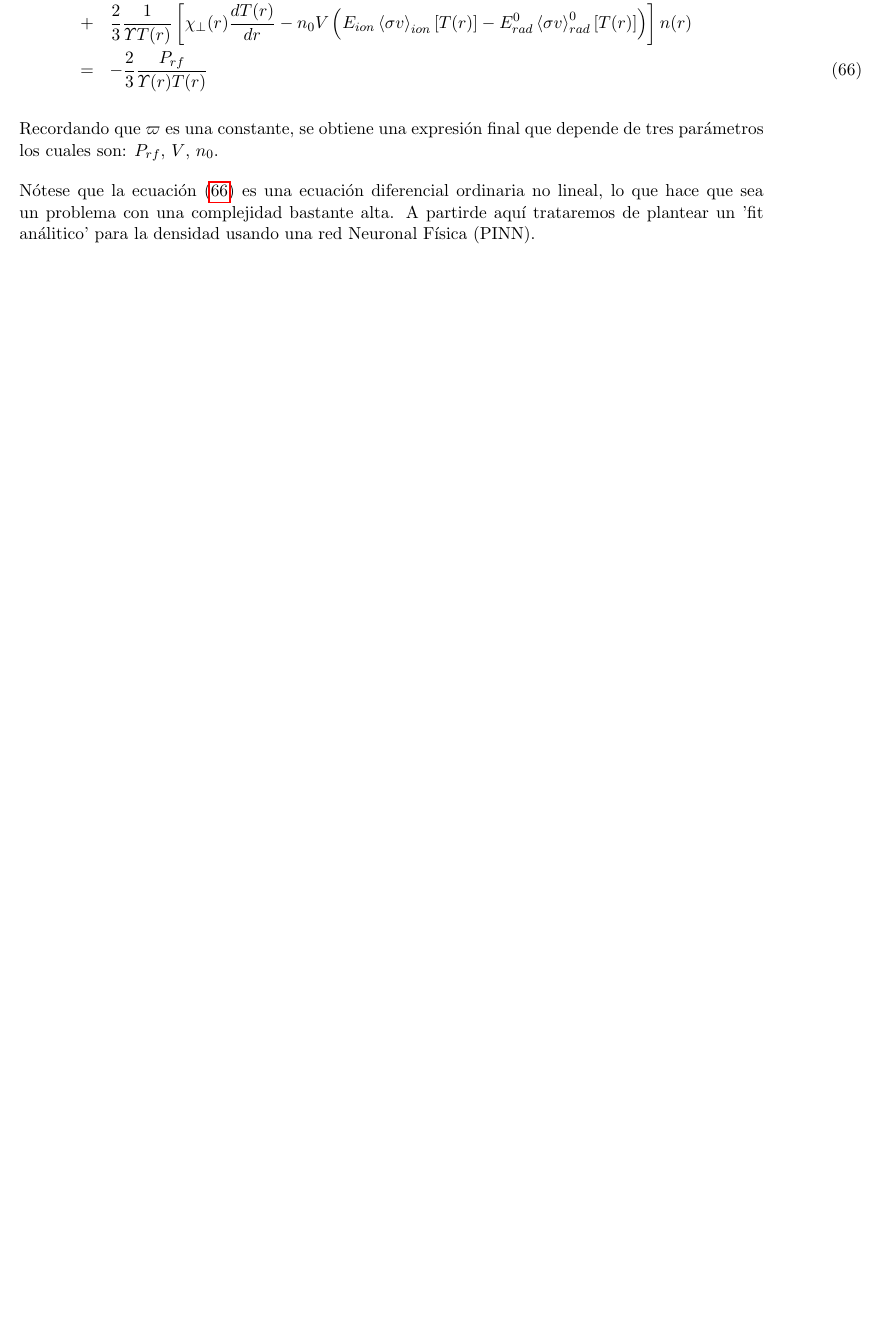
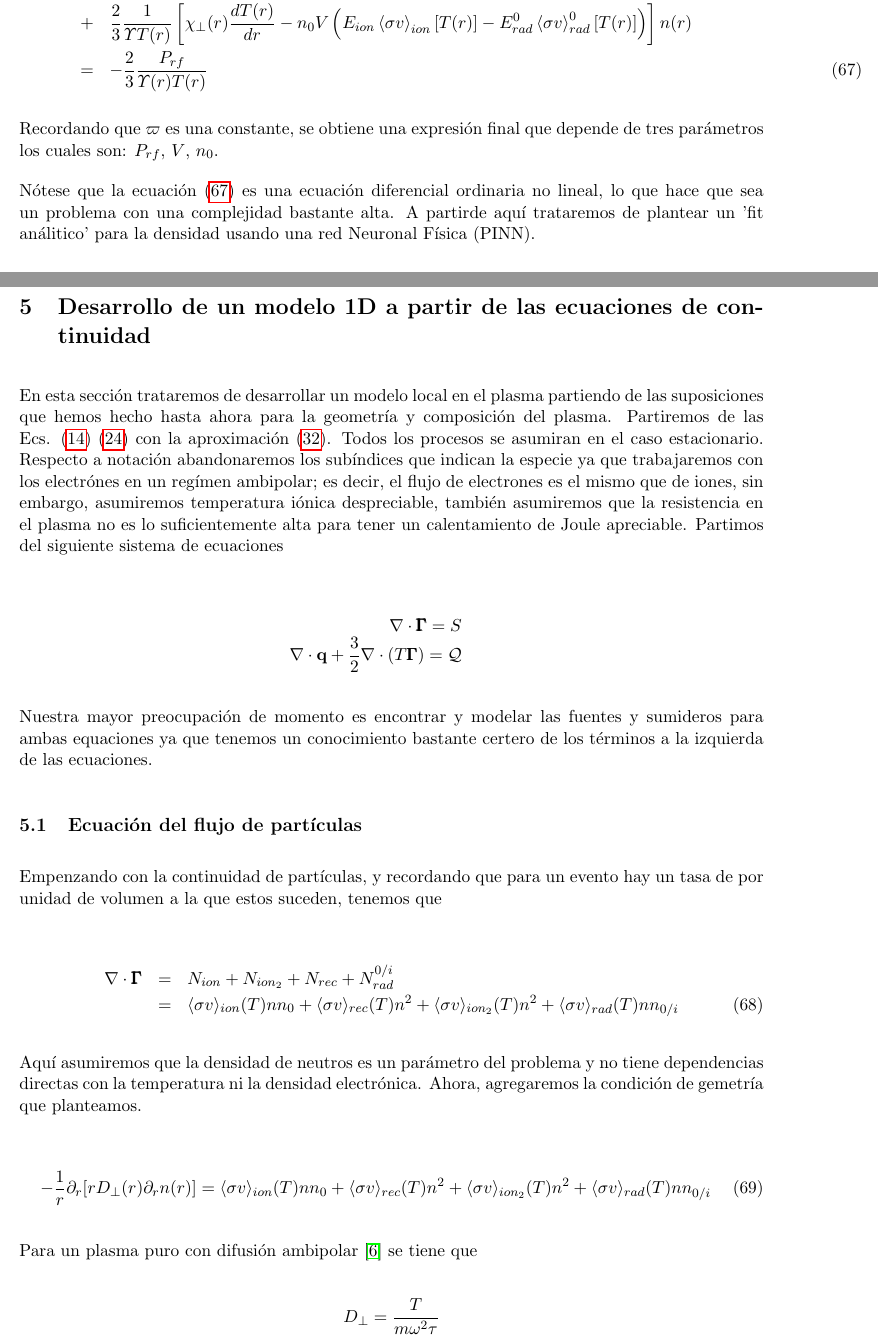
Before and after one commit to Aaron299792/Balance-Global-de-Potencia, a LaTeX document (nTderiv/main.tex, which reads nTderiv/continuityEquations/continuityEquations.tex): part of page 23 of 24 before the commit and two parts of pages 23 and 24 of 28 after it, the two joined at a grey line, cut so that both start at the same text, the shorter picture padded with empty space. The pictures show the PDF file nTderiv/main.pdf that the author committed with the source.

Commit message:
Apartado para el desarrollo de las ecuaciones a partir de la continuidad

```diff
--- /dev/null
+++ b/nTderiv/continuityEquations/continuityEquations.tex
@@ -0,0 +1,31 @@
+\section{Desarrollo de un modelo 1D a partir de las ecuaciones de continuidad}
+
+En esta secci\'on trataremos de desarrollar un modelo local en el plasma partiendo de las suposiciones que hemos hecho hasta ahora para la geometr\'ia y composici\'on del plasma. Partiremos de las Ecs. \eqref{eq:cont} \eqref{eq:energy2} con la aproximaci\'on \eqref{eq:Qaprox}. Todos los procesos se asumiran en el caso estacionario. Respecto a notaci\'on abandonaremos los sub\'indices que indican la especie ya que trabajaremos con los electr\'ones en un reg\'imen ambipolar; es decir, el flujo de electrones es el mismo que de iones, sin embargo, asumiremos temperatura i\'onica despreciable, tambi\'en asumiremos que la resistencia en el plasma no es lo suficientemente alta para tener un calentamiento de Joule apreciable. Partimos del siguiente sistema de ecuaciones
+
+\begin{eqnarray*}
+  \nabla\cdot\pmb{\Gamma} = S\\
+  \nabla\cdot\textbf{q} + \frac{3}{2}\nabla\cdot(T\pmb{\Gamma}) = \mathcal{Q}
+\end{eqnarray*}
+
+Nuestra mayor preocupaci\'on de momento es encontrar y modelar las fuentes y sumideros para ambas equaciones ya que tenemos un conocimiento bastante certero de los t\'erminos a la izquierda de las ecuaciones.
+
+\subsection{Ecuaci\'on del flujo de part\'iculas}
+
+Empenzando con la continuidad de part\'iculas, y recordando que para un evento hay un tasa de por unidad de volumen a la que estos suceden, tenemos que
+
+\begin{eqnarray}
+  \nabla\cdot\pmb{\Gamma} &=& N_{ion} + N_{ion_2} + N_{rec} + N_{rad}^{0/i} \nonumber\\
+  &=& \langle\sigma v\rangle_{ion}(T)nn_0 + \langle\sigma v\rangle_{rec}(T)n^2 + \langle\sigma v\rangle_{ion_2}(T)n^2 + \langle\sigma v\rangle_{rad}(T)nn_{0/i}\label{eq:contPartsEvents}
+\end{eqnarray}
+
+Aqu\'i asumiremos que la densidad de neutros es un par\'ametro del problema y no tiene dependencias directas con la temperatura ni la densidad electr\'onica. Ahora, agregaremos la condici\'on de gemetr\'ia que planteamos.
+
+\begin{eqnarray}
+  -\frac{1}{r}\partial_r[rD_\perp(r) \partial_r n(r)] = \langle\sigma v\rangle_{ion}(T)nn_0 + \langle\sigma v\rangle_{rec}(T)n^2 +  \langle\sigma v\rangle_{ion_2}(T)n^2 + \langle\sigma v\rangle_{rad}(T)nn_{0/i}
+\end{eqnarray}
+
+Para un plasma puro con difusi\'on ambipolar \cite{helander2005} se tiene que
+
+\begin{equation*}
+  D_\perp = \frac{T}{m\omega^2 \tau}
+\end{equation*}
@@ -0,0 +47,10 @@
+\begin{eqnarray}
+-\frac{1}{r}\partial_r\left\{\frac{r}{\gamma m\omega^2}\frac{n(r)}{T^{1/2}(r)}\ln{\Lambda(n,T)}\partial_r n(r)\right\} = \langle\sigma v\rangle_{ion}(T)nn_0 + \langle\sigma v\rangle_{ion_2}(T)n^2 + \langle\sigma v\rangle_{rec}(T)n^2+ \langle\sigma v\rangle_{rad}(T)nn_{0/i} \nonumber\\
+ -\frac{1}{r}\partial_r\left\{\frac{r}{\gamma m\omega^2}\frac{n(r)}{T^{1/2}(r)}\ln{\Lambda(n,T)}\partial_r n(r)\right\} = \langle\sigma v\rangle_{ion}(T)nn_0 + \langle\sigma v\rangle_{ion_2}(T)n^2 +\langle\sigma v\rangle_{rec}(T)n^2 + \langle\sigma v\rangle_{rad}(T)nn_{0/i} \nonumber\\
+\end{eqnarray}
+
+Reacomodando las expresiones obtenemos
+
+\begin{eqnarray}
+  \frac{1}{2\gamma m\omega^2 r}\partial_r\left\{r\frac{\ln{\Lambda(n,T)}}{T^{1/2}(r)}\partial_r n^2(r)\right\} &+& [\langle\sigma v\rangle_{ion_2}(T) + \langle\sigma v\rangle_{rec}(T) + \langle\sigma v\rangle_{rad}^i(T)]n(r)^2 \nonumber \\ &+& [\langle\sigma v\rangle_{ion}(T)+ \langle\sigma v\rangle_{rad}^0(T)]n_0n(r) = 0
+\end{eqnarray}
@@ -0,0 +66,25 @@
+\begin{eqnarray}
+  \frac{1}{2\gamma m\omega^2 r}\partial_r\left\{r\frac{\ln\left[\alpha n^{-1/2}(r)T^{3/2}(r)\right]}{T^{1/2}(r)}\partial_r n^2(r)\right\} &+& [\langle\sigma v\rangle_{ion_2}(T) + \langle\sigma v\rangle_{rec}(T) + \langle\sigma v\rangle_{rad}^i(T)]n(r)^2 \nonumber\\&+& [\langle\sigma v\rangle_{ion}(T)+ \langle\sigma v\rangle_{rad}^0(T)]n_0n(r) = 0 \label{eq:particleEq}
+\end{eqnarray}
+
+donde $\alpha = 4\pi\epsilon_0^{3/2}/e^3$. Haremos el tratamiento y modelado de las razones $\langle \sigma v\rangle$ m\'as adelante para completar la forma expl\'icita de nuestro modelo.
+
+\subsection{Ecuaci\'on del flujo de energ\'ia}
+
+Ahora necesitamos plantear la potencia perdida o ganada por unidad de \'area. Empezamos introduciendo un perfil que modele la deposici\'on de potencia por unidad de volumen en el plasma, y que cumpla que
+
+\begin{eqnarray*}
+  \mathcal{Q}_{ext}(r) = \frac{P_{ext,T}}{N}f(r)
+\end{eqnarray*}
+
+Donde $P_{ext,T}$ es la potencial externa total que calienta al plasma, $N$ es una constante de normalizaci\'on y $f(r)$ un perfir radial de la deposici\'on de la potencia en el plasma. Bajo la condici\'on de que al integrar en el volumen del plasma se obtenga la potencia total entregada, tal que
+
+\begin{equation*}
+  \int\limits_V \mathcal{Q}_{ext}(r) = P_{ext,T}
+\end{equation*}
+
+Además los procesos internos de calentamiento se pueden modelar como $\mathcal{Q}_{int} = E_{evento}N_{evento}$, además de la contribuci\'on por las colisiones de Coulomb $Q_{ie}$, as\'i obtenemos
+
+\begin{eqnarray}
+  \nabla\cdot\textbf{q} &+& \frac{3}{2}\nabla\cdot(T\pmb{\Gamma}) = \frac{P_{ext,T}}{N}f(r) -  [E_{ion_2}\langle\sigma v\rangle_{ion_2}(T) + E_{rec}\langle \sigma v\rangle_{rec}(T) + E_{rad}^0\langle\sigma v\rangle_{rad}^i(T)]n(r)^2 \nonumber \\ &+& [E_{ion}\langle\sigma v\rangle_{ion}(T)+ E_{rad}^i\langle\sigma v\rangle_{rad}^0(T)]n_0n(r) + Q_{ei}(r)
+\end{eqnarray}
@@ -0,0 +124,12 @@
+  \Gamma_r(r)\partial_rT(r) &=& -D_{rr}\partial_r n(r) = -D_\perp\partial_r n(r) \nonumber\\
+                            &=& -\frac{1}{2\gamma m\omega^2}\frac{\ln\left[\alpha n^{-1/2}(r)T^{3/2}(r)\right]}{T^{1/2}(r)}\partial_r n^2(r)\partial_r T(r)
+\end{eqnarray}
+
+Finalmente la expresi\'on final de la ecuaci\'on para el flujo de energ\'ia es
+
+\begin{eqnarray}
+ -\frac{4.66}{\gamma m\omega^2}\frac{1}{r}\partial_r\left\{r \frac{n^2(r)}{T^{1/2}(r)}\ln\left[\alpha \frac{T^{3/2}(r)}{n^{1/2}(r)}\right] \partial_r T(r)\right\} - \frac{3}{4\gamma m\omega^2}\frac{\ln\left[\alpha n^{-1/2}(r)T^{3/2}(r)\right]}{T^{1/2}(r)}\partial_r n^2(r)\partial_r T(r) \nonumber + \nonumber\\
+ \frac{3}{2}T(r)\nabla\cdot\Gamma =  \frac{P_{ext,T}}{N}f(r) -  [E_{ion_2}\langle\sigma v\rangle_{ion_2}(T) + \frac{3}{2}T(r)\langle\sigma v\rangle_{rec}(T) + E_{rad}^0\langle\sigma v\rangle_{rad}^i(T)]n(r)^2 \nonumber \\ + [E_ion\langle\sigma v\rangle_{ion}(T)+ E_{rad}^i\langle\sigma v\rangle_{rad}^0(T)]n_0n(r) + \varpi\frac{n^2(r)}{T^{1/2}(r)}\ln\left[\alpha \frac{T^{3/2}(r)}{n^{1/2}(r)}\right]\label{eq:EnergyEq}
+\end{eqnarray}
+
+De momento tenemos planteadas las ecuaciones necesarias para encontrar la Temperaturay densidad en t\'erminos una de la otra, es posible que falten ecuaciones para cerrar el sistema, pero de momento las Ecs. \eqref{eq:particleEq} y \eqref{eq:EnergyEq} parecen bastar para encontrar la densidad $n$ en funci\'on de la temperatura. Ahora es crucial modelar las razones de eventos en el plasma y las condiciones de frontera. En el siguiente apartado nos encargaremos de modelar las razones para completar las ecuaciones en t\'erminos de la temperatura, densidad y radio \'unicamente.
```
Also changed, not shown: nTderiv/main.tex (+1 -0 lines), nTderiv/main.pdf, nTderiv/continuityEquations/continuityEquations.tex (57 more changed lines).
